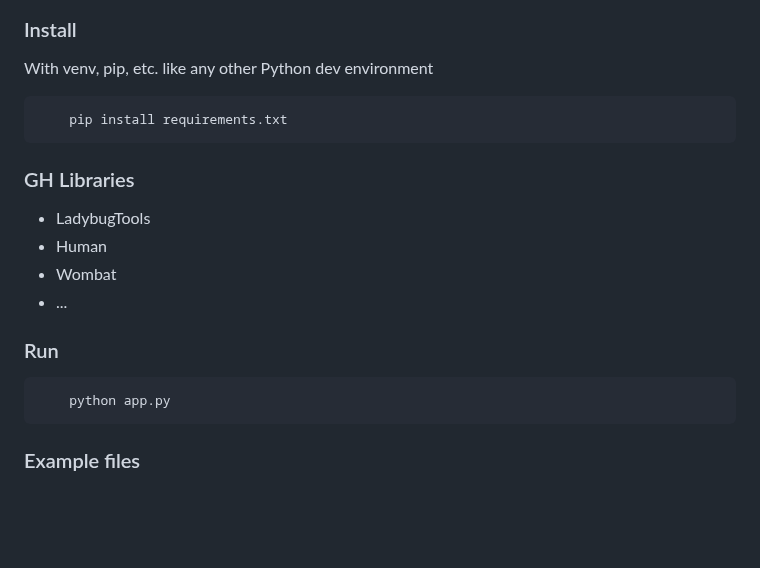
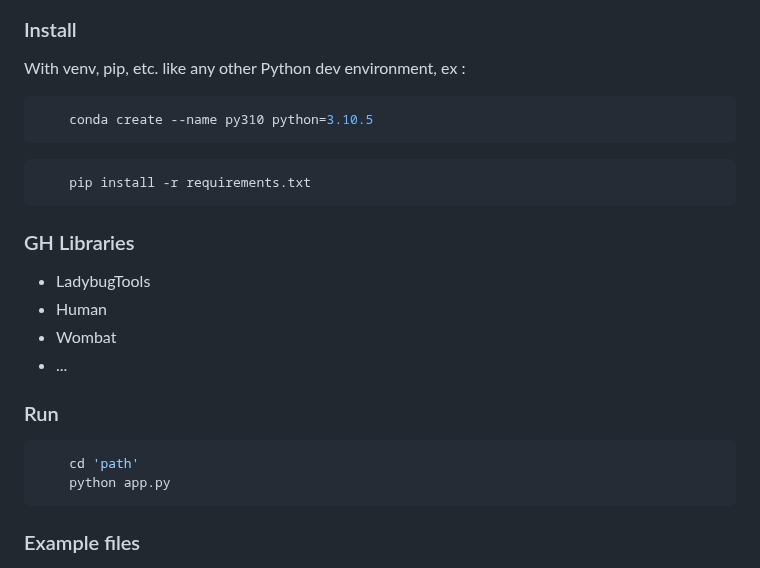
Before and after one commit to echoesparis/ICEtool-gh, a Markdown page: README.md, the part around the change. GitHub-like rendering; blank space fills up the shorter version.

Commit message:
up

````diff
--- a/README.md
+++ b/README.md
@@ -19,10 +19,13 @@ ICETool-gh provides a simplified component that allows to make informed design c
 
 ### Install
 
-With venv, pip, etc. like any other Python dev environment
+With venv, pip, etc. like any other Python dev environment, ex :
+```shell
+    conda create --name py310 python=3.10.5
+```
 
 ```shell
-    pip install requirements.txt
+    pip install -r requirements.txt
 ```
 
 
@@ -39,6 +42,7 @@ With venv, pip, etc. like any other Python dev environment
 ### Run
 
 ```shell
+    cd 'path'
     python app.py
 ```
 
````
Also changed, not shown: images/ee_surface temperature_example_small.gif (added), 4 other files.
